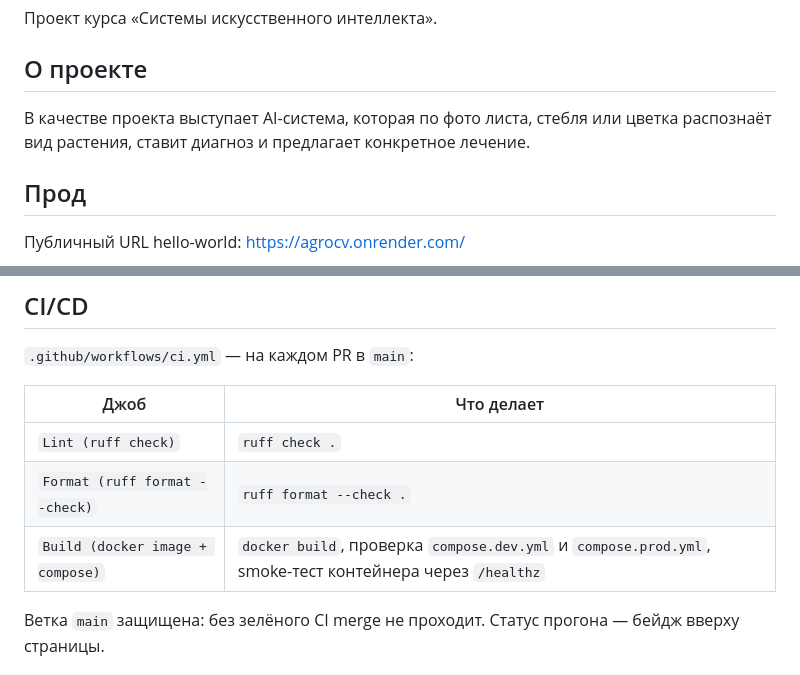
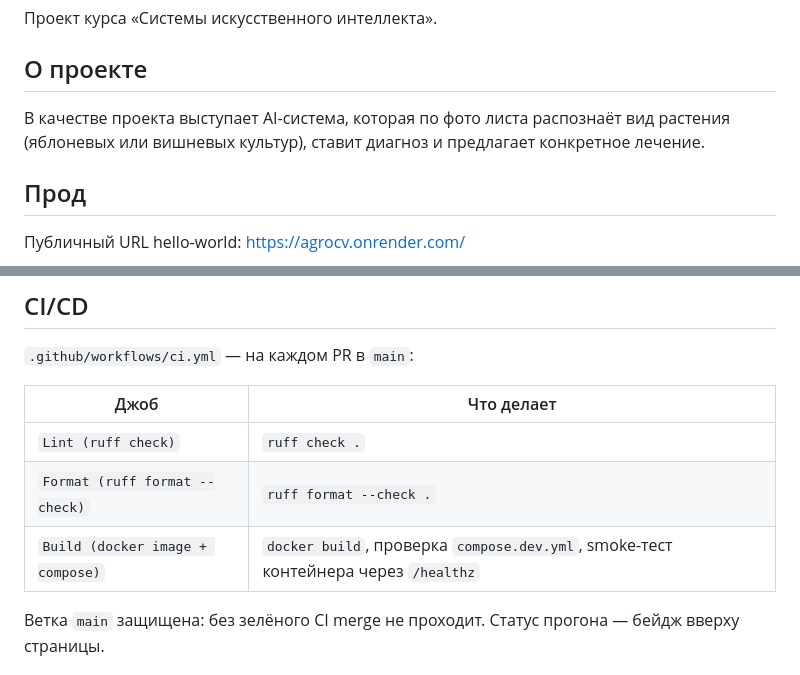
Before and after one commit to vstu-sii/stream-6-agrocv-team, a Markdown page: README.md, 2 parts joined by grey strips. GitHub-like rendering.

```diff
--- a/README.md
+++ b/README.md
@@ -8,7 +8,7 @@
 
 ## О проекте
 
-В качестве проекта выступает AI-система, которая по фото листа, стебля или цветка распознаёт вид растения, ставит диагноз и предлагает конкретное лечение.
+В качестве проекта выступает AI-система, которая по фото листа распознаёт вид растения (яблоневых или вишневых культур), ставит диагноз и предлагает конкретное лечение.
 
 ## Прод
 
@@ -123,7 +123,7 @@ ruff format --check .
 |------|------------|
 | `Lint (ruff check)` | `ruff check .` |
 | `Format (ruff format --check)` | `ruff format --check .` |
-| `Build (docker image + compose)` | `docker build`, проверка `compose.dev.yml` и `compose.prod.yml`, smoke-тест контейнера через `/healthz` |
+| `Build (docker image + compose)` | `docker build`, проверка `compose.dev.yml`, smoke-тест контейнера через `/healthz` |
 
 Ветка `main` защищена: без зелёного CI merge не проходит. Статус прогона —
 бейдж вверху страницы.
```
